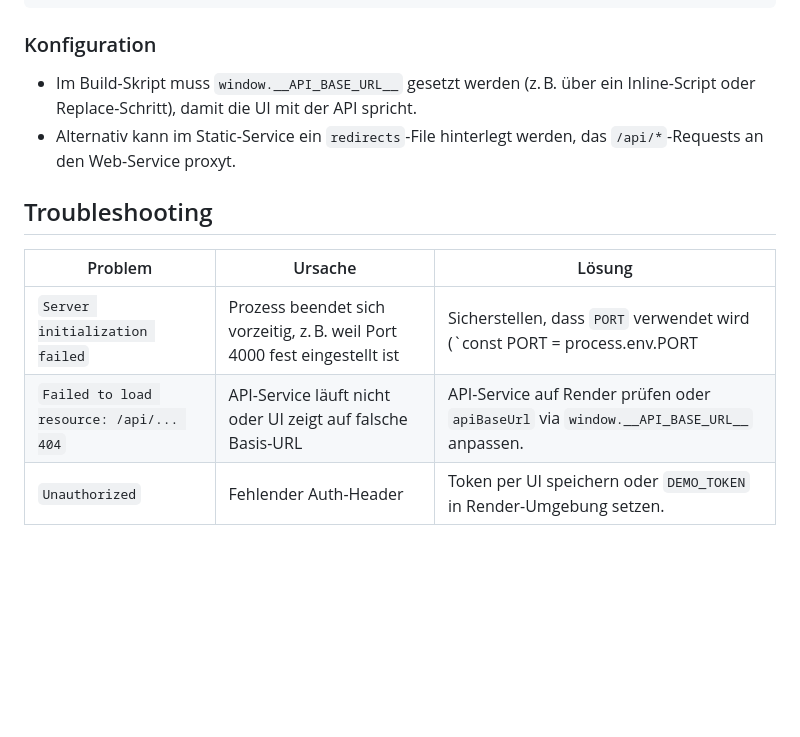
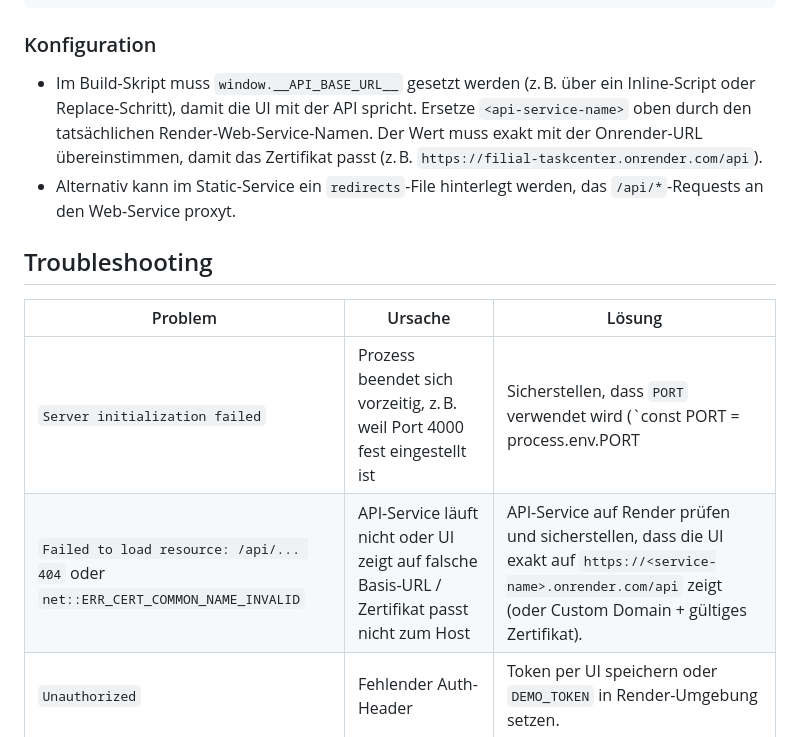
Before and after one commit to mbanner77/storecockpit, a Markdown page: docs/render-blueprint.md, the part around the change printed below. GitHub-like rendering; blank space fills up the shorter version.

Commit message:
Clarify Render blueprint host placeholders

````diff
--- a/docs/render-blueprint.md
+++ b/docs/render-blueprint.md
@@ -50,7 +50,7 @@ services:
 ```
 
 ### Konfiguration
-- Im Build-Skript muss `window.__API_BASE_URL__` gesetzt werden (z. B. über ein Inline-Script oder Replace-Schritt), damit die UI mit der API spricht.
+- Im Build-Skript muss `window.__API_BASE_URL__` gesetzt werden (z. B. über ein Inline-Script oder Replace-Schritt), damit die UI mit der API spricht. Ersetze `<api-service-name>` oben durch den tatsächlichen Render-Web-Service-Namen. Der Wert muss exakt mit der Onrender-URL übereinstimmen, damit das Zertifikat passt (z. B. `https://filial-taskcenter.onrender.com/api`).
 - Alternativ kann im Static-Service ein `redirects`-File hinterlegt werden, das `/api/*`-Requests an den Web-Service proxyt.
 
 ## Troubleshooting
@@ -58,7 +58,7 @@ services:
 | Problem | Ursache | Lösung |
 |---------|---------|--------|
 | `Server initialization failed` | Prozess beendet sich vorzeitig, z. B. weil Port 4000 fest eingestellt ist | Sicherstellen, dass `PORT` verwendet wird (`const PORT = process.env.PORT || 4000`). |
-| `Failed to load resource: /api/... 404` | API-Service läuft nicht oder UI zeigt auf falsche Basis-URL | API-Service auf Render prüfen oder `apiBaseUrl` via `window.__API_BASE_URL__` anpassen. |
+| `Failed to load resource: /api/... 404` oder `net::ERR_CERT_COMMON_NAME_INVALID` | API-Service läuft nicht oder UI zeigt auf falsche Basis-URL / Zertifikat passt nicht zum Host | API-Service auf Render prüfen und sicherstellen, dass die UI exakt auf `https://<service-name>.onrender.com/api` zeigt (oder Custom Domain + gültiges Zertifikat). |
 | `Unauthorized` | Fehlender Auth-Header | Token per UI speichern oder `DEMO_TOKEN` in Render-Umgebung setzen. |
 
 ## Deploy-Schritte
````
Also changed, not shown: other parts of docs/render-blueprint.md (+1 -1 lines).
